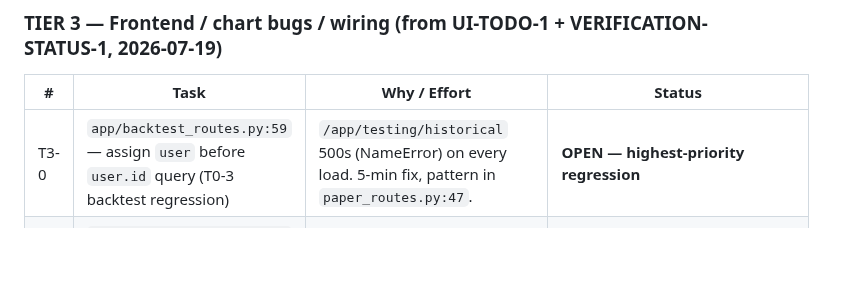
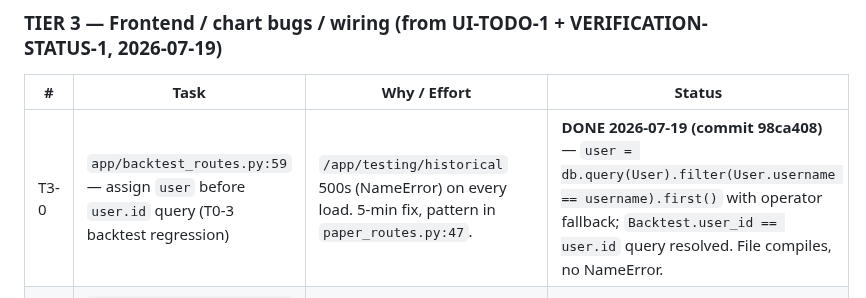
Before and after one commit to karma-devops/strategy-engine, a Markdown page: docs/TASK-LIST.md, the part around the change. GitHub-like rendering; blank space fills up the shorter version.

Commit message:
docs: synchronize stale T3-0 status matrix to DONE w/ hash 98ca408

```diff
--- a/docs/TASK-LIST.md
+++ b/docs/TASK-LIST.md
@@ -53,7 +53,7 @@
 ### TIER 3 — Frontend / chart bugs / wiring (from UI-TODO-1 + VERIFICATION-STATUS-1, 2026-07-19)
 | # | Task | Why / Effort | Status |
 |---|------|--------------|--------|
-| T3-0 | `app/backtest_routes.py:59` — assign `user` before `user.id` query (T0-3 backtest regression) | `/app/testing/historical` 500s (NameError) on every load. 5-min fix, pattern in `paper_routes.py:47`. | **OPEN — highest-priority regression** |
+| T3-0 | `app/backtest_routes.py:59` — assign `user` before `user.id` query (T0-3 backtest regression) | `/app/testing/historical` 500s (NameError) on every load. 5-min fix, pattern in `paper_routes.py:47`. | **DONE 2026-07-19 (commit 98ca408)** — `user = db.query(User).filter(User.username == username).first()` with operator fallback; `Backtest.user_id == user.id` query resolved. File compiles, no NameError. |
 | T3-1 | `app/static/pulsr-chart.js` `createEquityBarChart` — run `equityData`+`trades` through `normalizeSeries()`, wrap `setData()` in try/catch | Trade PnL histogram (Paper + Backtesting) throws + never renders. Confirmed root cause (UI-TODO-1). | **DONE 2026-07-19 (commit 643174d)** — equity+trades through normalizeSeries(), try/catch. Live-verified (paper page renders, no throw). |
 | T3-2 | `app/static/position-card.js:88` — `isShortPos` is a function ref, not a call → `sideClass` never `'flat'`; delete duplicate `isShort`/`isShortPos` | Silent display bug; flat/short misclassify; flat close-check unreachable. Likely also closes BUG-9-A. | **DONE 2026-07-19 (commit 6a117e7)** — declared `const isShortPos`; removed duplicate `function isShortPos` that collided in IIFE (would SyntaxError). Closes BUG-9-A. |
 | T3-3 | `pulsr-chart.js` — `bumpTheme()` is a no-op: no `refresh(handle)` exists; theme toggle doesn't reapply to rendered charts | Pulse Graph + all charts ignore dark/light toggle until reload. | **DONE 2026-07-19 (commit 643174d)** — added `_charts` registry (push on create, splice on destroy); `bumpTheme()` re-applies `getTheme()` via `chart.applyOptions()`. Theme toggle re-themes charts live. |
```
